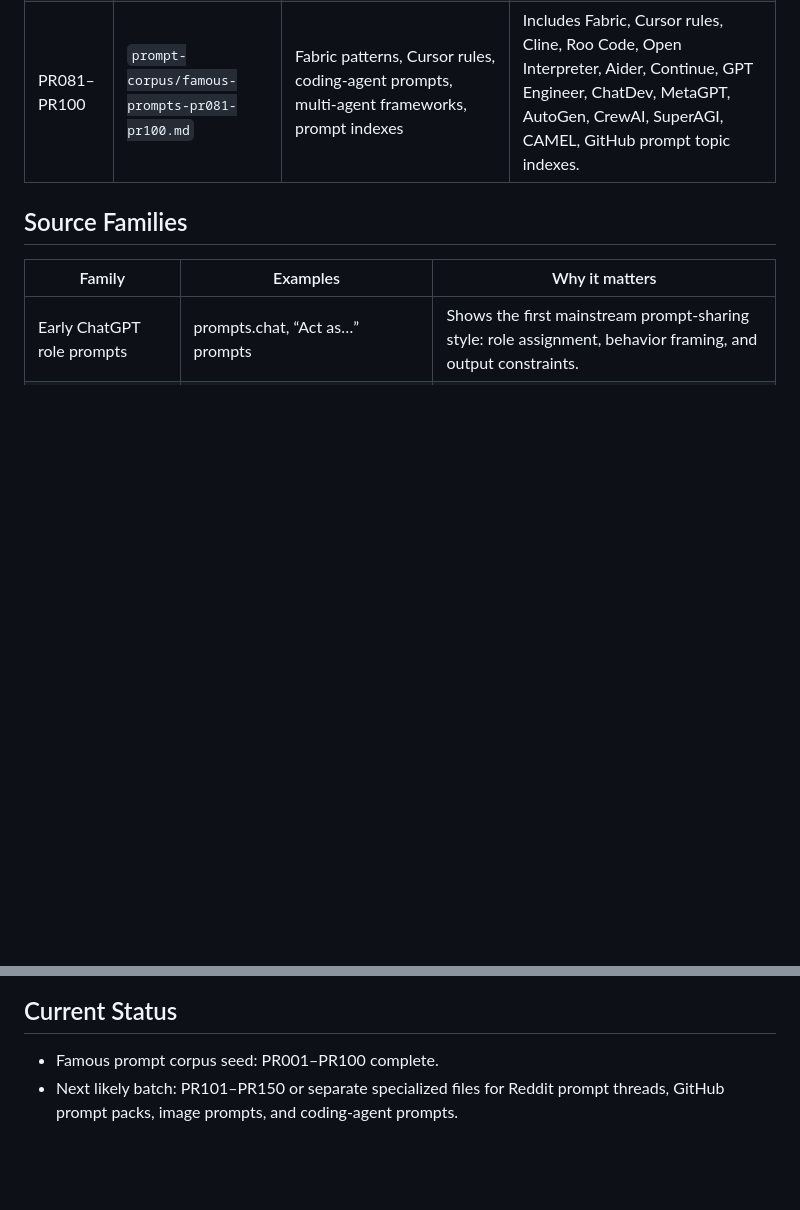
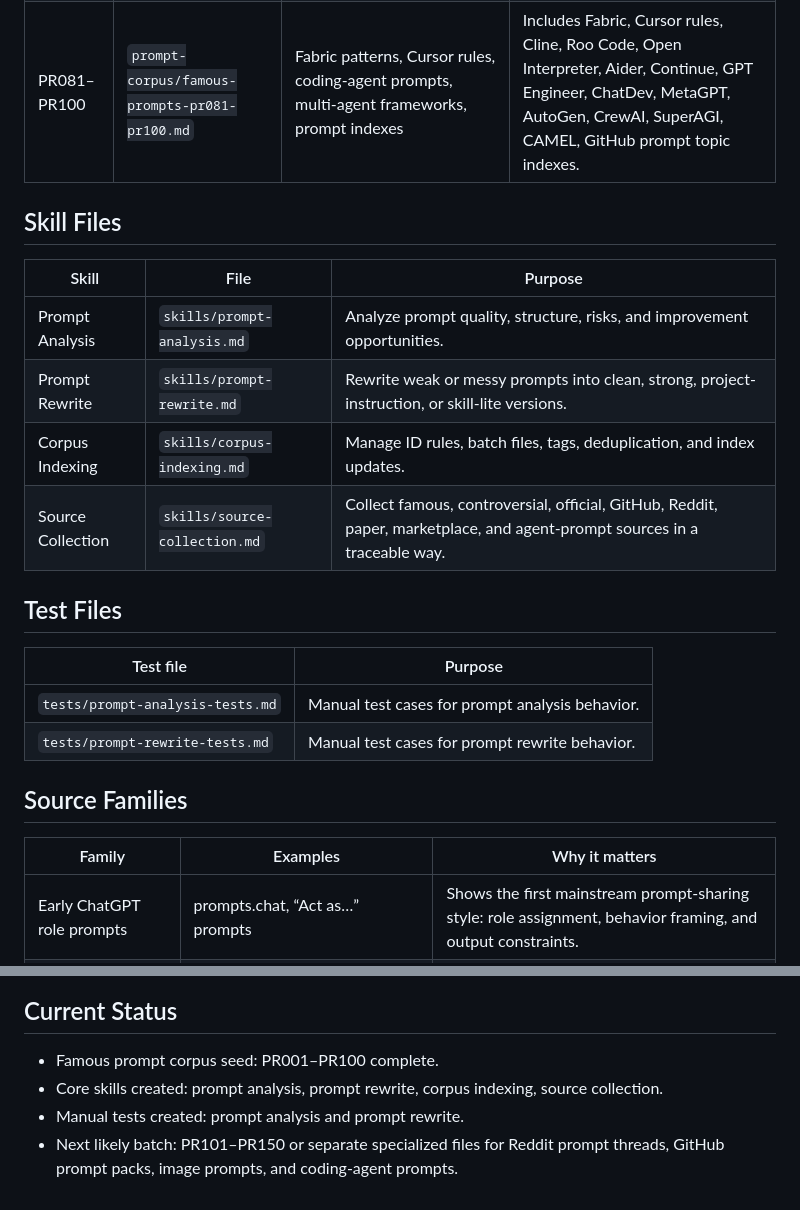
Before and after one commit to sarecury-lgtm/prompt-system-lab, a Markdown page: references/source-index.md, 2 parts joined by grey strips. GitHub-like rendering; blank space fills up the shorter version.

Commit message:
Update source index with skills and tests

```diff
--- a/references/source-index.md
+++ b/references/source-index.md
@@ -15,6 +15,22 @@ This file is not the full corpus. It is the navigation index for finding where e
 | PR041–PR060 | `prompt-corpus/famous-prompts-pr041-pr060.md` | Official prompt packs, media prompt roundups, FlowGPT, OpenAI Community prompt threads, image prompt guides | Includes OpenAI Academy, Tom’s Guide, Medium prompt lists, FlowGPT, OpenAI Cookbook, OpenAI Community threads, and educational prompt PDFs. |
 | PR061–PR080 | `prompt-corpus/famous-prompts-pr061-pr080.md` | Official prompt libraries, prompt marketplaces, image prompt ecosystems, agent/template frameworks | Includes Anthropic, OpenAI Cookbook, Learn Prompting, DAIR, PromptHero, PromptBase, AIPRM, AutoGPT, BabyAGI, Semantic Kernel, LangChain, Midjourney, OpenArt, Lexica. |
 | PR081–PR100 | `prompt-corpus/famous-prompts-pr081-pr100.md` | Fabric patterns, Cursor rules, coding-agent prompts, multi-agent frameworks, prompt indexes | Includes Fabric, Cursor rules, Cline, Roo Code, Open Interpreter, Aider, Continue, GPT Engineer, ChatDev, MetaGPT, AutoGen, CrewAI, SuperAGI, CAMEL, GitHub prompt topic indexes. |
+
+## Skill Files
+
+| Skill | File | Purpose |
+|---|---|---|
+| Prompt Analysis | `skills/prompt-analysis.md` | Analyze prompt quality, structure, risks, and improvement opportunities. |
+| Prompt Rewrite | `skills/prompt-rewrite.md` | Rewrite weak or messy prompts into clean, strong, project-instruction, or skill-lite versions. |
+| Corpus Indexing | `skills/corpus-indexing.md` | Manage ID rules, batch files, tags, deduplication, and index updates. |
+| Source Collection | `skills/source-collection.md` | Collect famous, controversial, official, GitHub, Reddit, paper, marketplace, and agent-prompt sources in a traceable way. |
+
+## Test Files
+
+| Test file | Purpose |
+|---|---|
+| `tests/prompt-analysis-tests.md` | Manual test cases for prompt analysis behavior. |
+| `tests/prompt-rewrite-tests.md` | Manual test cases for prompt rewrite behavior. |
 
 ## Source Families
 
@@ -41,4 +57,6 @@ This file is not the full corpus. It is the navigation index for finding where e
 ## Current Status
 
 - Famous prompt corpus seed: PR001–PR100 complete.
+- Core skills created: prompt analysis, prompt rewrite, corpus indexing, source collection.
+- Manual tests created: prompt analysis and prompt rewrite.
 - Next likely batch: PR101–PR150 or separate specialized files for Reddit prompt threads, GitHub prompt packs, image prompts, and coding-agent prompts.
```
